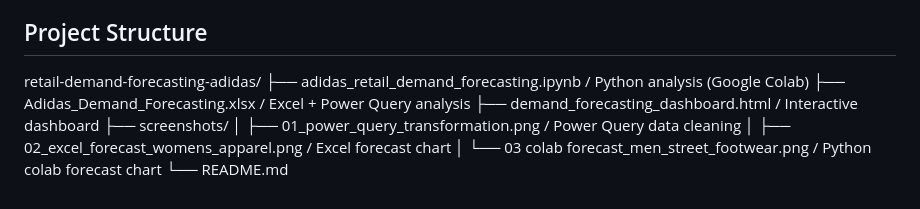
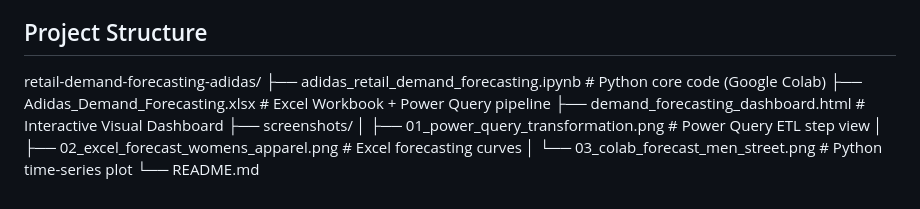
Before and after one commit to Norelytics/retail-demand-forecasting-adidas, a Markdown page: README.md, the part around the change. Drawn GitHub-style.

Commit message:
Clarify project structure in README
Updated project structure section with clearer descriptions for files and screenshots.

```diff
--- a/README.md
+++ b/README.md
@@ -88,12 +88,13 @@ MASE below 1 means the model outperforms the naive benchmark.
 - Rows: 9,562 transactions
 
 ## Project Structure
+
 retail-demand-forecasting-adidas/
-├── adidas_retail_demand_forecasting.ipynb   / Python analysis (Google Colab)
-├── Adidas_Demand_Forecasting.xlsx           / Excel + Power Query analysis
-├── demand_forecasting_dashboard.html        / Interactive dashboard
+├── adidas_retail_demand_forecasting.ipynb   # Python core code (Google Colab)
+├── Adidas_Demand_Forecasting.xlsx           # Excel Workbook + Power Query pipeline
+├── demand_forecasting_dashboard.html        # Interactive Visual Dashboard
 ├── screenshots/
-│   ├── 01_power_query_transformation.png    / Power Query data cleaning
-│   ├── 02_excel_forecast_womens_apparel.png / Excel forecast chart
-│   └── 03 colab forecast_men_street_footwear.png / Python colab forecast chart
+│   ├── 01_power_query_transformation.png    # Power Query ETL step view
+│   ├── 02_excel_forecast_womens_apparel.png # Excel forecasting curves
+│   └── 03_colab_forecast_men_street.png     # Python time-series plot
 └── README.md
```
